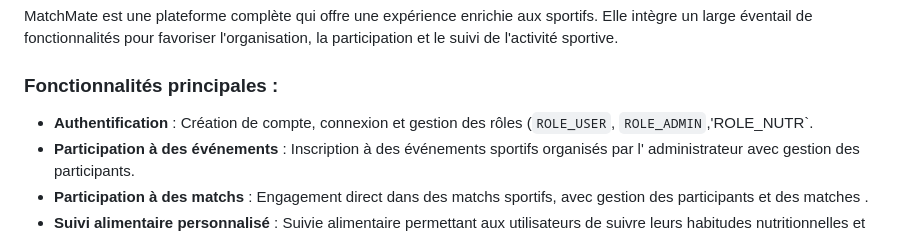
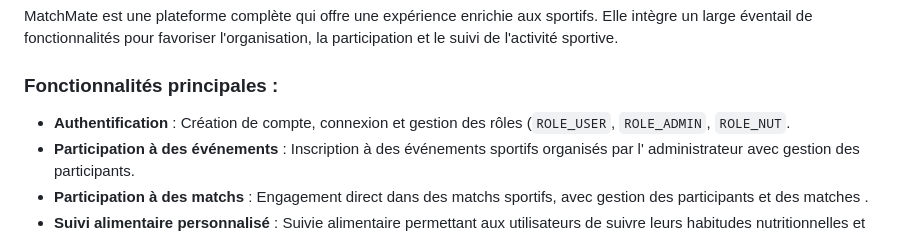
Before and after one commit to Eya132/Virtus, a Markdown page: README.md, the part around the change. Rendered like a GitHub page.

```diff
--- a/README.md
+++ b/README.md
@@ -8,7 +8,7 @@ MatchMate est une plateforme complète qui offre une expérience enrichie aux sp
 
 ### Fonctionnalités principales :
 
-- **Authentification** : Création de compte, connexion et gestion des rôles (`ROLE_USER`, `ROLE_ADMIN`,'ROLE_NUTR`.
+- **Authentification** : Création de compte, connexion et gestion des rôles (`ROLE_USER`, `ROLE_ADMIN`, `ROLE_NUT`.
 - **Participation à des événements** : Inscription à des événements sportifs organisés par l' administrateur avec gestion des participants.
 - **Participation à des matchs** : Engagement direct dans des matchs sportifs, avec gestion des participants et des matches .
 - **Suivi alimentaire personnalisé** : Suivie alimentaire permettant aux utilisateurs de suivre leurs habitudes nutritionnelles et d’améliorer leur hygiène de vie.
```
